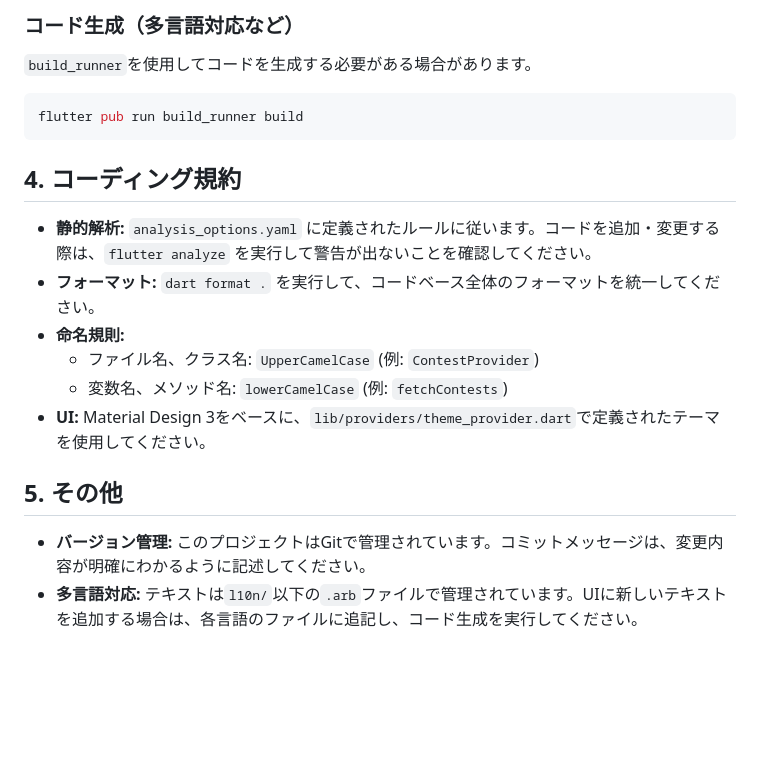
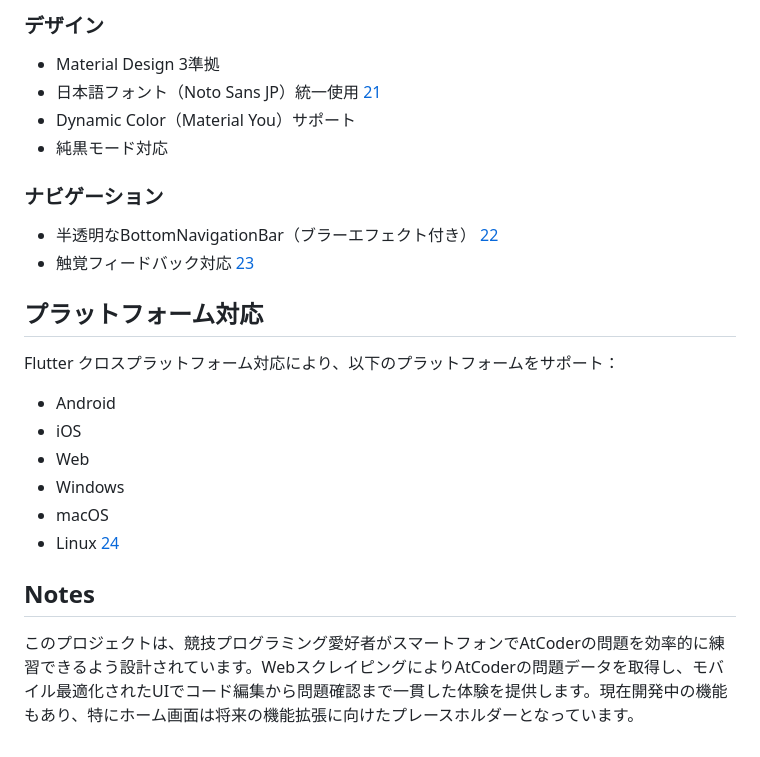
Before and after one commit to tsukuba-denden/shojin_app, a Markdown page: GEMINI.md, the part around the change printed below. Rendered like a GitHub page; blank space fills up the shorter version.

````diff
--- a/GEMINI.md
+++ b/GEMINI.md
@@ -61,22 +64,23 @@ flutter test
 
-### コード生成（多言語対応など）
+### デザイン
+- Material Design 3準拠
+- 日本語フォント（Noto Sans JP）統一使用 [21](#0-20)
+- Dynamic Color（Material You）サポート
+- 純黒モード対応
 
-`build_runner`を使用してコードを生成する必要がある場合があります。
+### ナビゲーション
+- 半透明なBottomNavigationBar（ブラーエフェクト付き） [22](#0-21)
+- 触覚フィードバック対応 [23](#0-22)
 
-```bash
-flutter pub run build_runner build
-```
+## プラットフォーム対応
+Flutter クロスプラットフォーム対応により、以下のプラットフォームをサポート：
+- Android
+- iOS
+- Web
+- Windows
+- macOS
+- Linux [24](#0-23)
 
-## 4. コーディング規約
+## Notes
 
-- **静的解析:** `analysis_options.yaml` に定義されたルールに従います。コードを追加・変更する際は、`flutter analyze` を実行して警告が出ないことを確認してください。
-- **フォーマット:** `dart format .` を実行して、コードベース全体のフォーマットを統一してください。
-- **命名規則:**
-    - ファイル名、クラス名: `UpperCamelCase` (例: `ContestProvider`)
-    - 変数名、メソッド名: `lowerCamelCase` (例: `fetchContests`)
-- **UI:** Material Design 3をベースに、`lib/providers/theme_provider.dart`で定義されたテーマを使用してください。
-
-## 5. その他
-
-- **バージョン管理:** このプロジェクトはGitで管理されています。コミットメッセージは、変更内容が明確にわかるように記述してください。
-- **多言語対応:** テキストは`l10n/`以下の`.arb`ファイルで管理されています。UIに新しいテキストを追加する場合は、各言語のファイルに追記し、コード生成を実行してください。
+このプロジェクトは、競技プログラミング愛好者がスマートフォンでAtCoderの問題を効率的に練習できるよう設計されています。WebスクレイピングによりAtCoderの問題データを取得し、モバイル最適化されたUIでコード編集から問題確認まで一貫した体験を提供します。現在開発中の機能もあり、特にホーム画面は将来の機能拡張に向けたプレースホルダーとなっています。
````
Also changed, not shown: other parts of GEMINI.md (+47 -44 lines).
